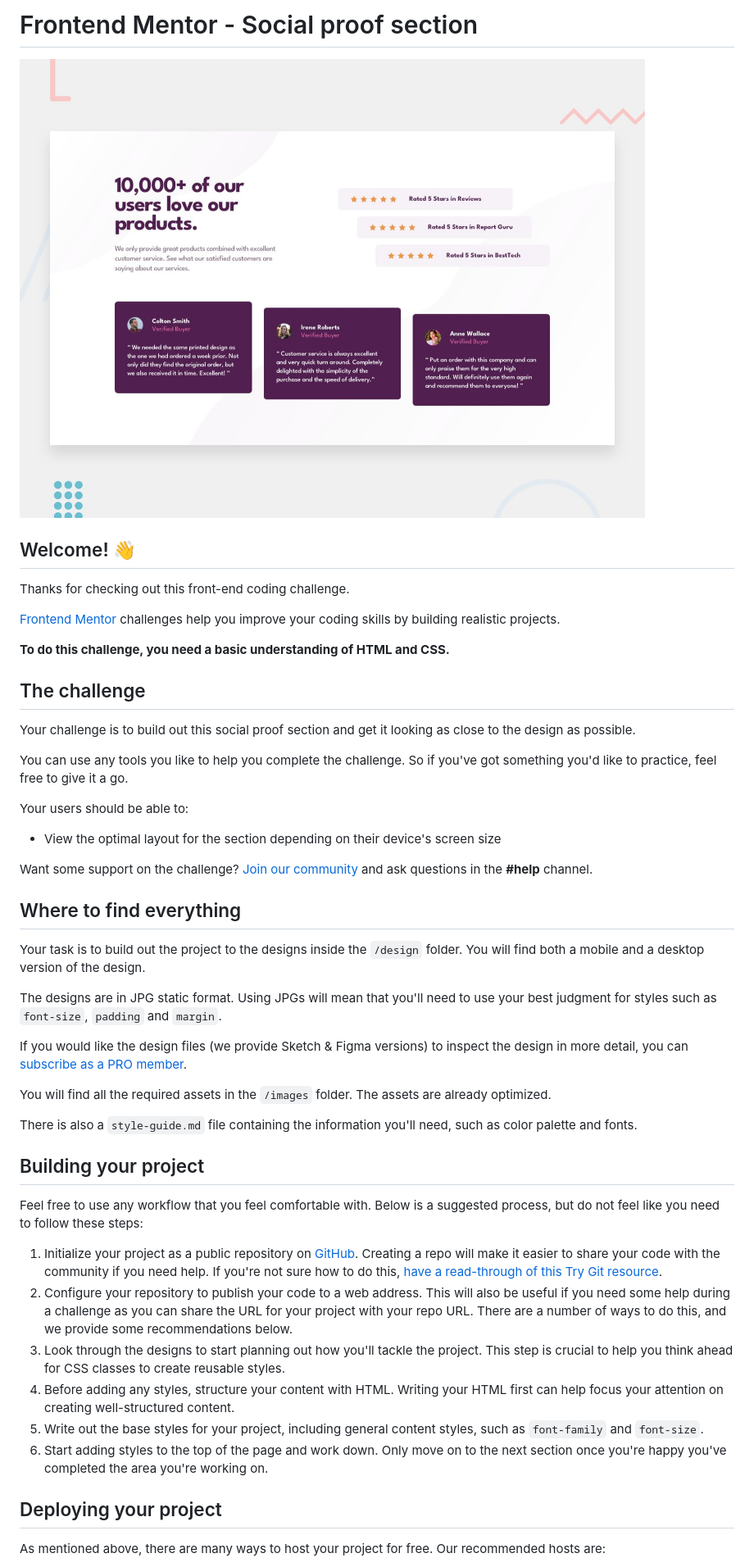
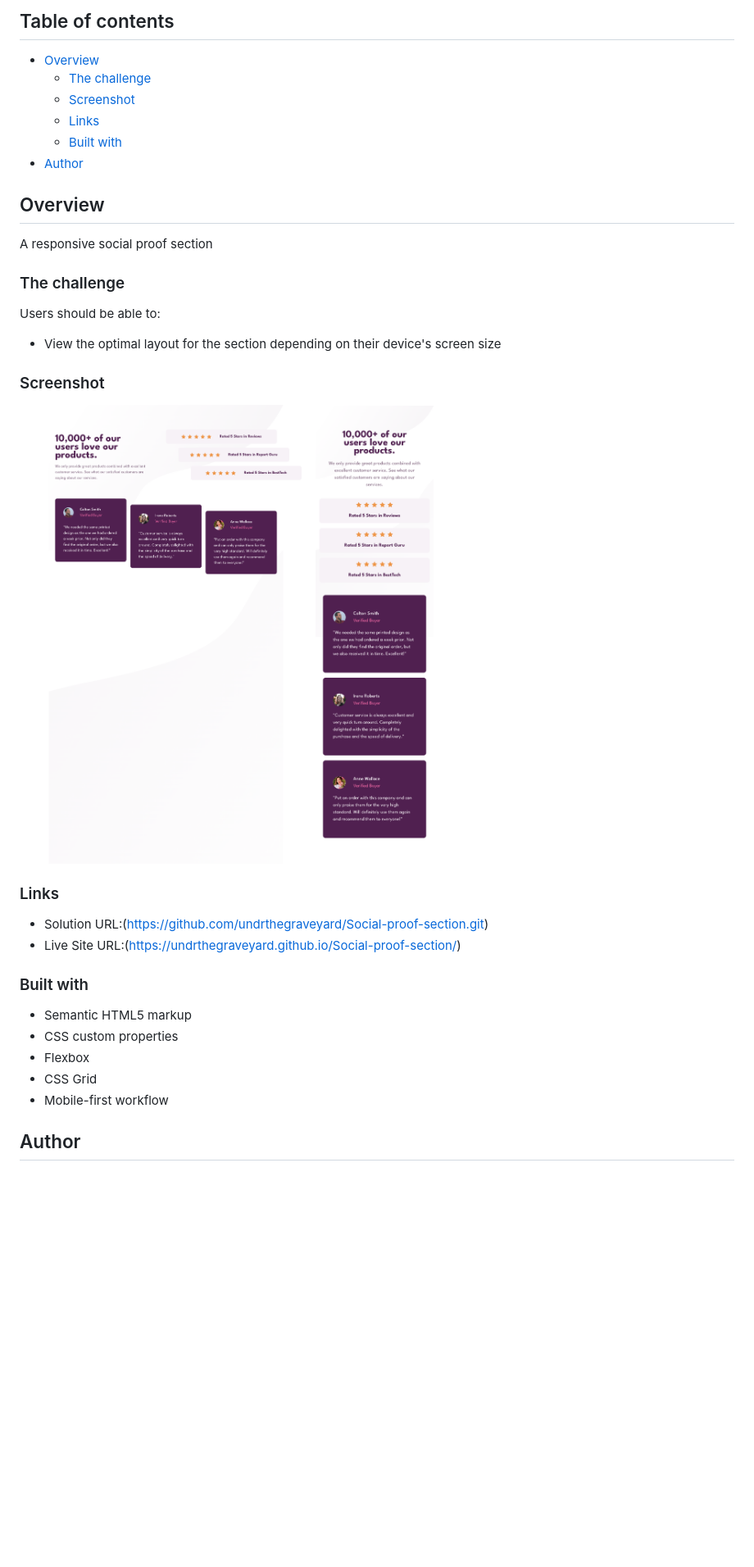
Before and after one commit to undrthegraveyard/Social-proof-section, a Markdown page: README.md, the part around one of its changes. Shown at 82% size. GitHub-like rendering; pictures changed too: design/Final Design Desktop Preview.png (added), design/Final Design Mobile Preview.png (added), design/desktop-preview.jpg (deleted); blank space fills up the shorter version.

```diff
--- a/README.md
+++ b/README.md
@@ -1,51 +1,40 @@
-# Frontend Mentor - Social proof section
+## Table of contents
 
-![Design preview for the Social proof section coding challenge](./design/desktop-preview.jpg)
+- [Overview](#overview)
+  - [The challenge](#the-challenge)
+  - [Screenshot](#screenshot)
+  - [Links](#links)
+  - [Built with](#built-with)
+- [Author](#author)
 
-## Welcome! 👋
 
-Thanks for checking out this front-end coding challenge.
+## Overview
 
-[Frontend Mentor](https://www.frontendmentor.io) challenges help you improve your coding skills by building realistic projects.
+A responsive social proof section
 
-**To do this challenge, you need a basic understanding of HTML and CSS.**
+### The challenge
 
-## The challenge
-
-Your challenge is to build out this social proof section and get it looking as close to the design as possible.
-
-You can use any tools you like to help you complete the challenge. So if you've got something you'd like to practice, feel free to give it a go.
-
-Your users should be able to:
+Users should be able to:
 
 - View the optimal layout for the section depending on their device's screen size
 
-Want some support on the challenge? [Join our community](https://www.frontendmentor.io/community) and ask questions in the **#help** channel.
+### Screenshot
 
-## Where to find everything
+![](./design/Final%20Design%20Desktop%20Preview.png)
+![](./design/Final%20Design%20Mobile%20Preview.png)
 
-Your task is to build out the project to the designs inside the `/design` folder. You will find both a mobile and a desktop version of the design.
+### Links
 
-The designs are in JPG static format. Using JPGs will mean that you'll need to use your best judgment for styles such as `font-size`, `padding` and `margin`.
+- Solution URL:(https://github.com/undrthegraveyard/Social-proof-section.git)
+- Live Site URL:(https://undrthegraveyard.github.io/Social-proof-section/)
 
-If you would like the design files (we provide Sketch & Figma versions) to inspect the design in more detail, you can [subscribe as a PRO member](https://www.frontendmentor.io/pro).
+### Built with
 
-You will find all the required assets in the `/images` folder. The assets are already optimized.
+- Semantic HTML5 markup
+- CSS custom properties
+- Flexbox
+- CSS Grid
+- Mobile-first workflow
 
-There is also a `style-guide.md` file containing the information you'll need, such as color palette and fonts.
+## Author
 
-## Building your project
-
-Feel free to use any workflow that you feel comfortable with. Below is a suggested process, but do not feel like you need to follow these steps:
-
-1. Initialize your project as a public repository on [GitHub](https://github.com/). Creating a repo will make it easier to share your code with the community if you need help. If you're not sure how to do this, [have a read-through of this Try Git resource](https://try.github.io/).
-2. Configure your repository to publish your code to a web address. This will also be useful if you need some help during a challenge as you can share the URL for your project with your repo URL. There are a number of ways to do this, and we provide some recommendations below.
-3. Look through the designs to start planning out how you'll tackle the project. This step is crucial to help you think ahead for CSS classes to create reusable styles.
-4. Before adding any styles, structure your content with HTML. Writing your HTML first can help focus your attention on creating well-structured content.
-5. Write out the base styles for your project, including general content styles, such as `font-family` and `font-size`.
-6. Start adding styles to the top of the page and work down. Only move on to the next section once you're happy you've completed the area you're working on.
-
-## Deploying your project
-
-As mentioned above, there are many ways to host your project for free. Our recommended hosts are:
-
```
Also changed, not shown: other parts of README.md (+3 -40 lines), README-template.md (deleted, +0 -110 lines), design/desktop-design.jpg (deleted), design/mobile-design.jpg (deleted), images/favicon-32x32.png (deleted), 3 other files.
